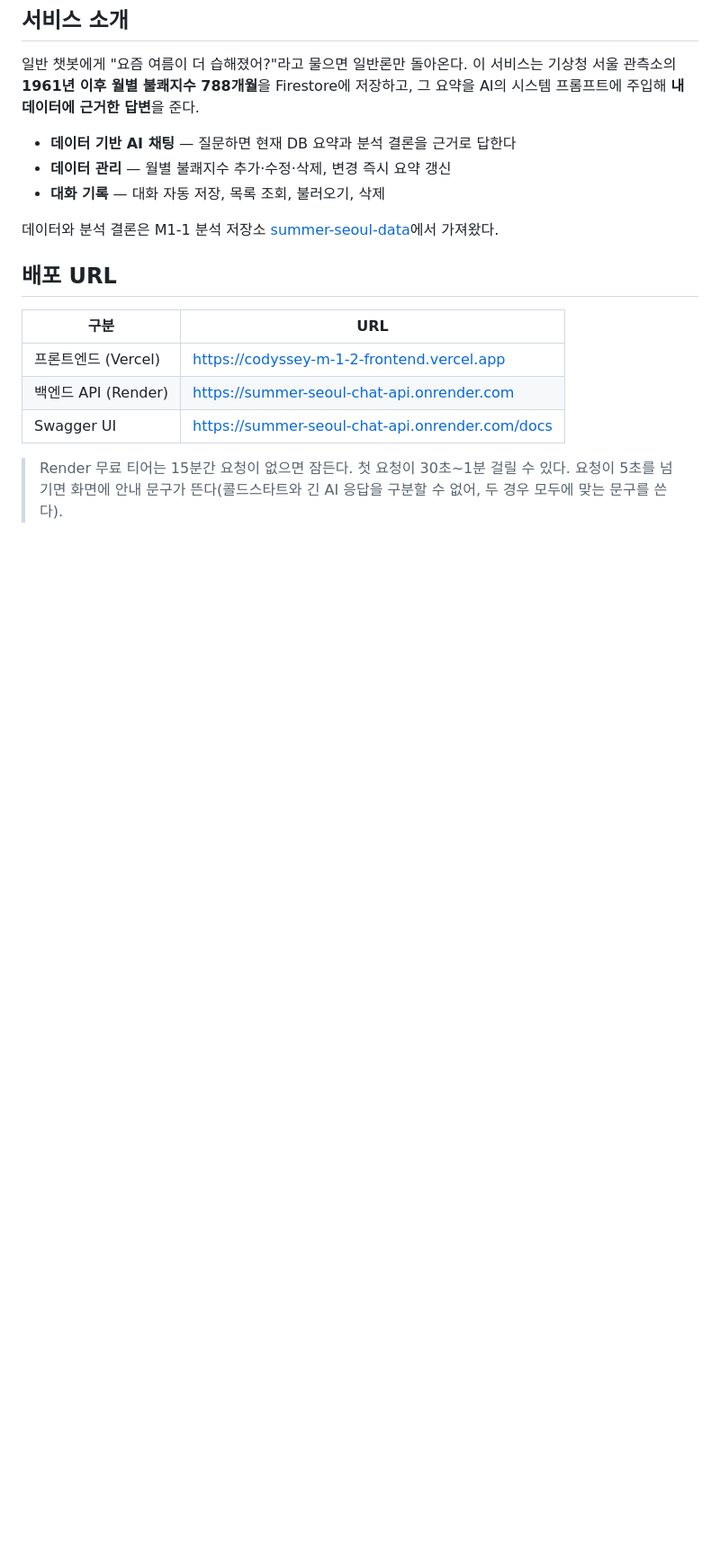
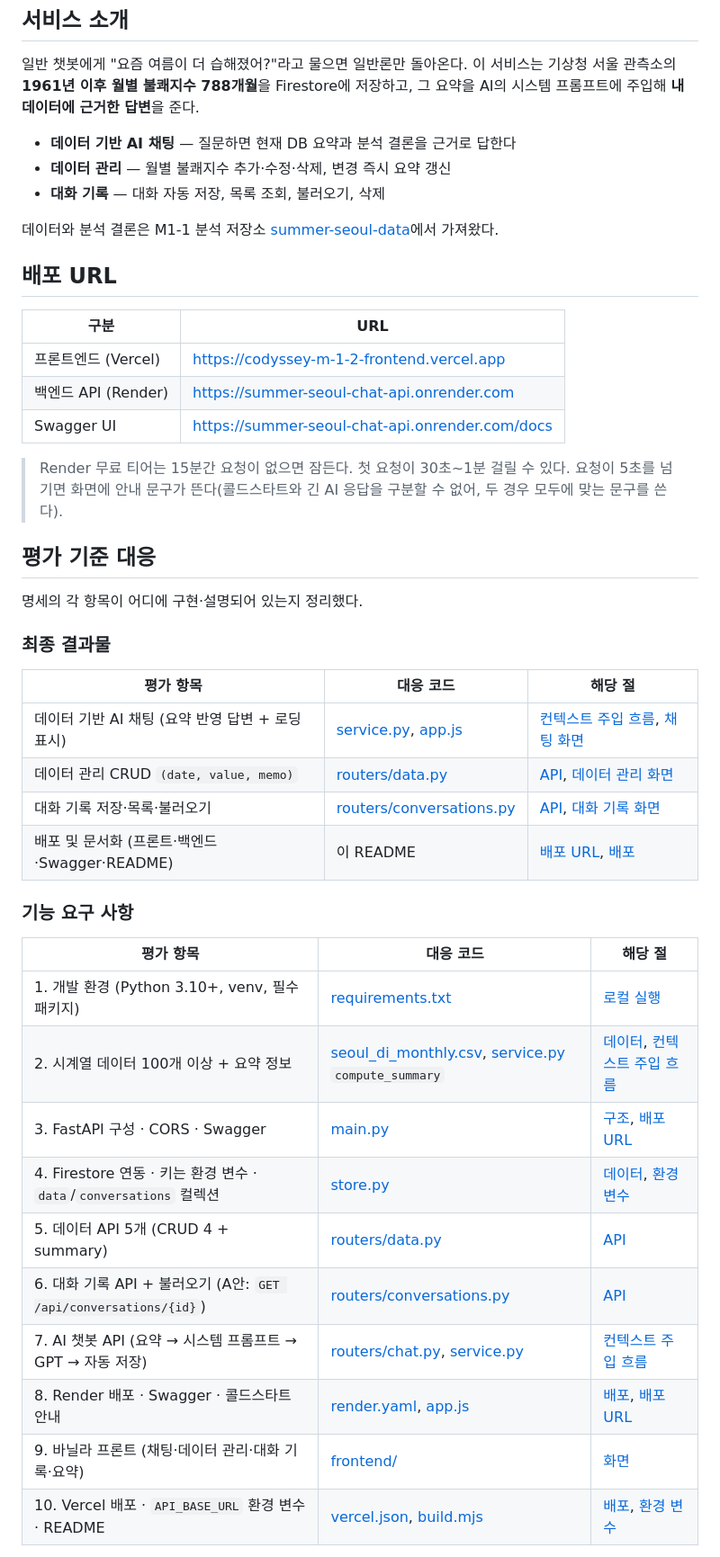
Before and after one commit to codysseus42/codyssey-m-1-2, a Markdown page: README.md, the part around one of its changes. Shown at 90% size. Drawn GitHub-style; blank space fills up the shorter version.

Commit message:
README에 평가 기준 대응 목차 추가 (명세 항목 → 코드·절 링크)
Co-Authored-By: Claude Opus 5.5 <noreply@anthropic.com>
Claude-Session: https://claude.ai/code/session_01UTQ8C7J2iirK3DVvKgMkxr

```diff
--- a/README.md
+++ b/README.md
@@ -21,3 +21,32 @@
 | Swagger UI | https://summer-seoul-chat-api.onrender.com/docs |
 
 > Render 무료 티어는 15분간 요청이 없으면 잠든다. 첫 요청이 30초~1분 걸릴 수 있다. 요청이 5초를 넘기면 화면에 안내 문구가 뜬다(콜드스타트와 긴 AI 응답을 구분할 수 없어, 두 경우 모두에 맞는 문구를 쓴다).
+
+## 평가 기준 대응
+
+명세의 각 항목이 어디에 구현·설명되어 있는지 정리했다.
+
+### 최종 결과물
+
+| 평가 항목 | 대응 코드 | 해당 절 |
+| --- | --- | --- |
+| 데이터 기반 AI 채팅 (요약 반영 답변 + 로딩 표시) | [service.py](./backend/service.py), [app.js](./frontend/app.js) | [컨텍스트 주입 흐름](#컨텍스트-주입-흐름-post-apichat), [채팅 화면](#데이터-요약이-보이는-채팅-질문--답변) |
+| 데이터 관리 CRUD `(date, value, memo)` | [routers/data.py](./backend/routers/data.py) | [API](#api), [데이터 관리 화면](#데이터-관리-추가-결과) |
+| 대화 기록 저장·목록·불러오기 | [routers/conversations.py](./backend/routers/conversations.py) | [API](#api), [대화 기록 화면](#대화-기록-불러오기) |
+| 배포 및 문서화 (프론트·백엔드·Swagger·README) | 이 README | [배포 URL](#배포-url), [배포](#배포) |
+
+### 기능 요구 사항
+
+| 평가 항목 | 대응 코드 | 해당 절 |
+| --- | --- | --- |
+| 1. 개발 환경 (Python 3.10+, venv, 필수 패키지) | [requirements.txt](./backend/requirements.txt) | [로컬 실행](#로컬-실행) |
+| 2. 시계열 데이터 100개 이상 + 요약 정보 | [seoul_di_monthly.csv](./backend/data/seoul_di_monthly.csv), [service.py](./backend/service.py) `compute_summary` | [데이터](#데이터), [컨텍스트 주입 흐름](#컨텍스트-주입-흐름-post-apichat) |
+| 3. FastAPI 구성 · CORS · Swagger | [main.py](./backend/main.py) | [구조](#구조), [배포 URL](#배포-url) |
+| 4. Firestore 연동 · 키는 환경 변수 · `data`/`conversations` 컬렉션 | [store.py](./backend/store.py) | [데이터](#데이터), [환경 변수](#환경-변수) |
+| 5. 데이터 API 5개 (CRUD 4 + summary) | [routers/data.py](./backend/routers/data.py) | [API](#api) |
+| 6. 대화 기록 API + 불러오기 (A안: `GET /api/conversations/{id}`) | [routers/conversations.py](./backend/routers/conversations.py) | [API](#api) |
+| 7. AI 챗봇 API (요약 → 시스템 프롬프트 → GPT → 자동 저장) | [routers/chat.py](./backend/routers/chat.py), [service.py](./backend/service.py) | [컨텍스트 주입 흐름](#컨텍스트-주입-흐름-post-apichat) |
+| 8. Render 배포 · Swagger · 콜드스타트 안내 | [render.yaml](./render.yaml), [app.js](./frontend/app.js) | [배포](#배포), [배포 URL](#배포-url) |
+| 9. 바닐라 프론트 (채팅·데이터 관리·대화 기록·요약) | [frontend/](./frontend/) | [화면](#화면) |
+| 10. Vercel 배포 · `API_BASE_URL` 환경 변수 · README | [vercel.json](./frontend/vercel.json), [build.mjs](./frontend/build.mjs) | [배포](#배포), [환경 변수](#환경-변수) |
+
```
Also changed, not shown: other parts of README.md (+19 -0 lines).
